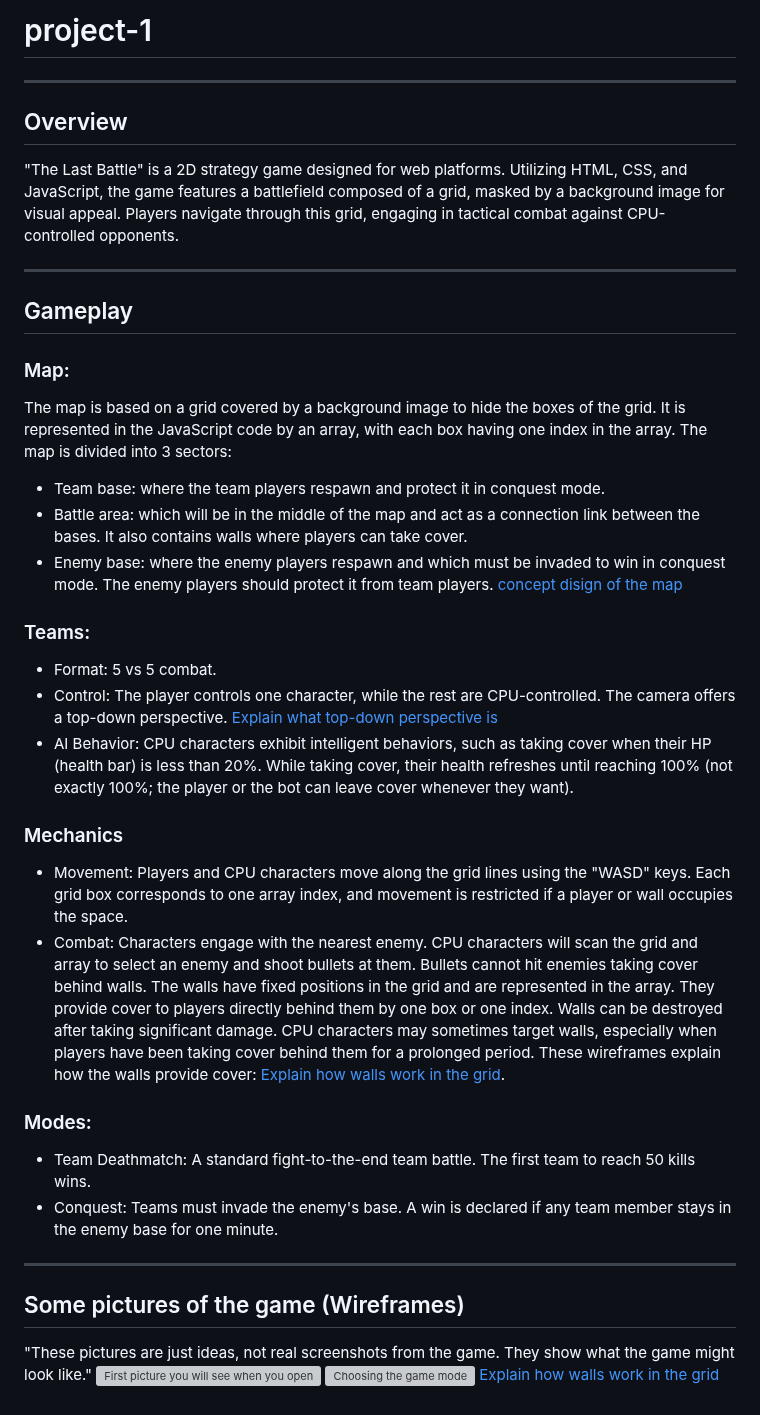
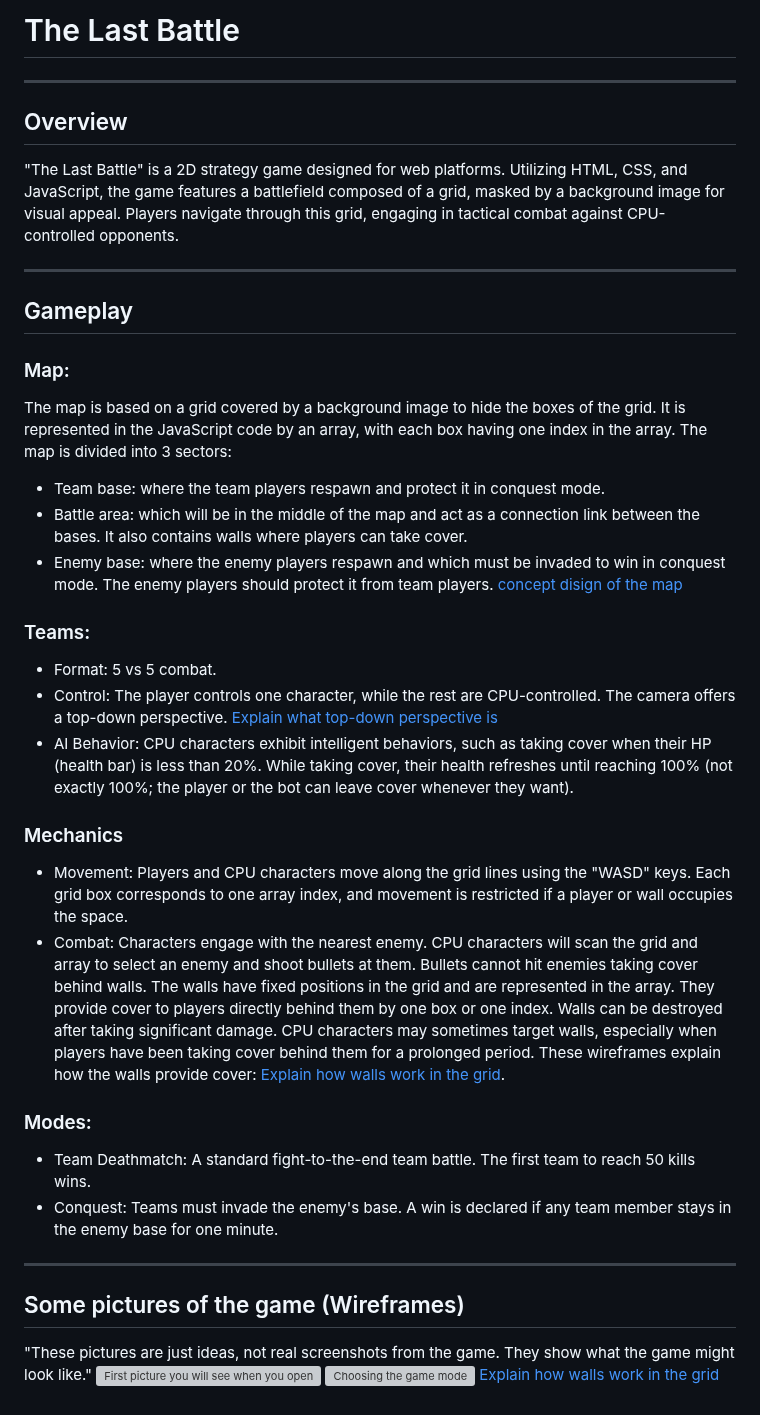
Before and after one commit to aboodabdo347/The-Last-Battle, a Markdown page: README.md, the part around the change. Drawn GitHub-style; grey boxes are pictures that could not be loaded.

```diff
--- a/README.md
+++ b/README.md
@@ -1,27 +1,44 @@
-# project-1
-***
+# The Last Battle
+
+---
+
 ## Overview
+
 "The Last Battle" is a 2D strategy game designed for web platforms. Utilizing HTML, CSS, and JavaScript, the game features a battlefield composed of a grid, masked by a background image for visual appeal. Players navigate through this grid, engaging in tactical combat against CPU-controlled opponents.
-***
+
+---
+
 ## Gameplay
+
 ### Map:
+
 The map is based on a grid covered by a background image to hide the boxes of the grid. It is represented in the JavaScript code by an array, with each box having one index in the array. The map is divided into 3 sectors:
+
 - Team base: where the team players respawn and protect it in conquest mode.
 - Battle area: which will be in the middle of the map and act as a connection link between the bases. It also contains walls where players can take cover.
 - Enemy base: where the enemy players respawn and which must be invaded to win in conquest mode. The enemy players should protect it from team players.
   [concept disign of the map](https://whimsical.com/Ms5gWDWXEddNXqy3QEH66d)
+
 ### Teams:
+
 - Format: 5 vs 5 combat.
 - Control: The player controls one character, while the rest are CPU-controlled. The camera offers a top-down perspective. [Explain what top-down perspective is](https://whimsical.com/Ms5gWDWXEddNXqy3QEH66d)
 - AI Behavior: CPU characters exhibit intelligent behaviors, such as taking cover when their HP (health bar) is less than 20%. While taking cover, their health refreshes until reaching 100% (not exactly 100%; the player or the bot can leave cover whenever they want).
+
 ### Mechanics
+
 - Movement: Players and CPU characters move along the grid lines using the "WASD" keys. Each grid box corresponds to one array index, and movement is restricted if a player or wall occupies the space.
 - Combat: Characters engage with the nearest enemy. CPU characters will scan the grid and array to select an enemy and shoot bullets at them. Bullets cannot hit enemies taking cover behind walls. The walls have fixed positions in the grid and are represented in the array. They provide cover to players directly behind them by one box or one index. Walls can be destroyed after taking significant damage. CPU characters may sometimes target walls, especially when players have been taking cover behind them for a prolonged period. These wireframes explain how the walls provide cover: [Explain how walls work in the grid](https://whimsical.com/Ms5gWDWXEddNXqy3QEH66d).
+
 ### Modes:
+
 - Team Deathmatch: A standard fight-to-the-end team battle. The first team to reach 50 kills wins.
 - Conquest: Teams must invade the enemy's base. A win is declared if any team member stays in the enemy base for one minute.
-***
+
+---
+
 ## Some pictures of the game (Wireframes)
+
 "These pictures are just ideas, not real screenshots from the game. They show what the game might look like."
 ![First picture you will see when you open the game](https://i.ibb.co/z8PXbzv/PHOTO-2024-01-17-23-53-08.jpg)
 ![Choosing the game mode](https://i.ibb.co/Hrv0mLb/Frame-8.jpg)
```
